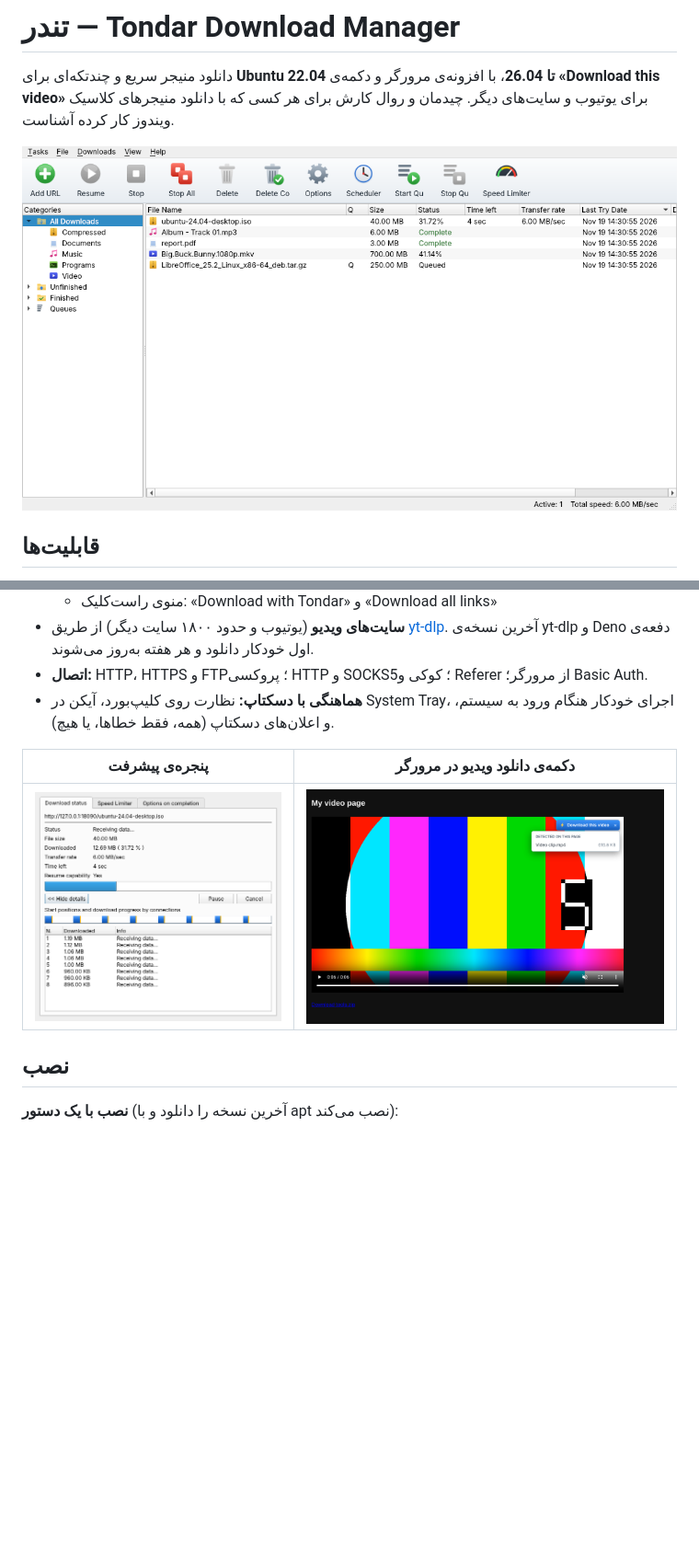
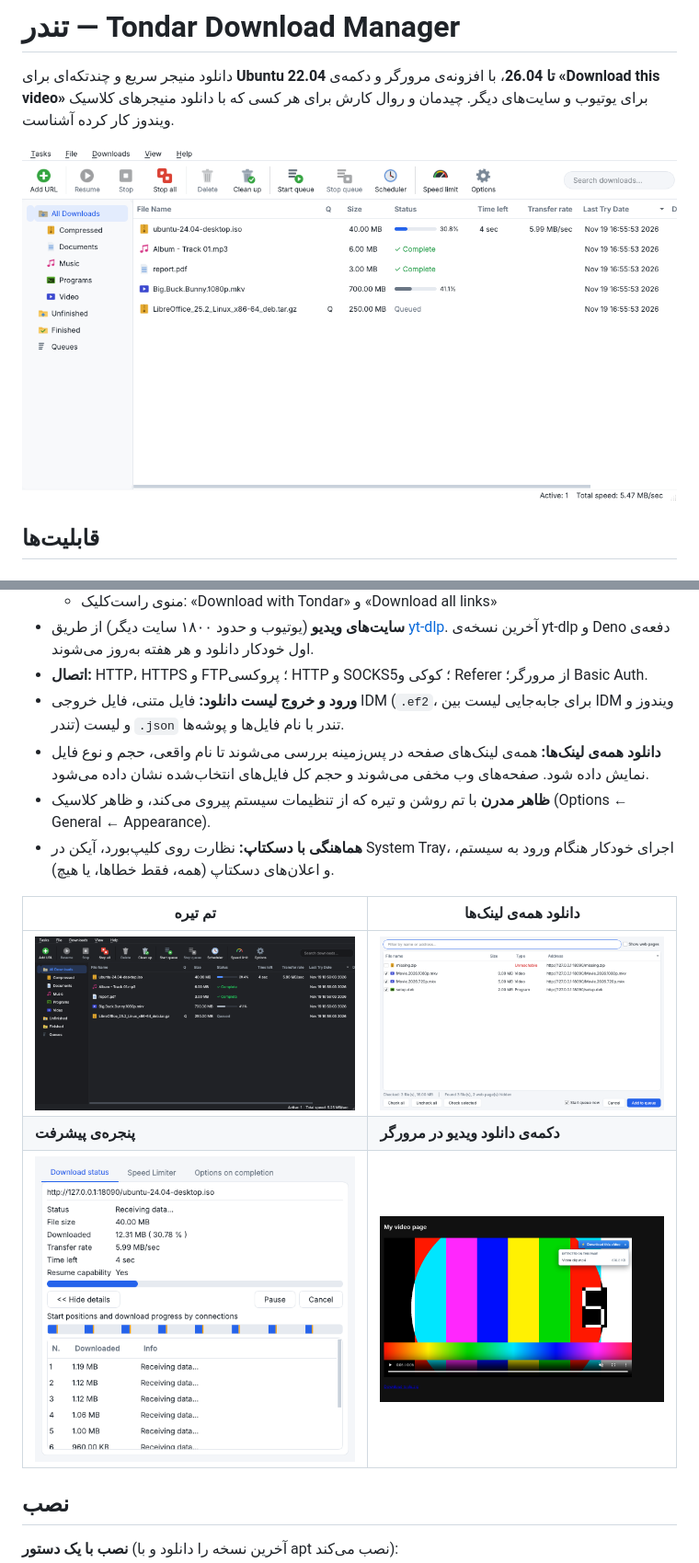
Before and after one commit to Afsharidevops/tondar-download-manager, a Markdown page: README.fa.md, 2 parts joined by grey strips. Shown at 92% size. Drawn GitHub-style; pictures changed too: docs/screenshots/all-links.png (added), docs/screenshots/main-window-dark.png (added), docs/screenshots/main-window.png; blank space fills up the shorter version.

Commit message:
v1.1.0: modern light/dark UI, import/export lists (txt/ef2/json), size detection in Download all links

```diff
--- a/README.fa.md
+++ b/README.fa.md
@@ -29,12 +29,17 @@
   - منوی راست‌کلیک: «Download with Tondar» و «Download all links»
 - **سایت‌های ویدیو** (یوتیوب و حدود ۱۸۰۰ سایت دیگر) از طریق [yt-dlp](https://github.com/yt-dlp/yt-dlp). آخرین نسخه‌ی yt-dlp و Deno دفعه‌ی اول خودکار دانلود و هر هفته به‌روز می‌شوند.
 - **اتصال:** HTTP، HTTPS و FTP؛ پروکسی HTTP و SOCKS5؛ کوکی و Referer از مرورگر؛ Basic Auth.
+- **ورود و خروج لیست دانلود:** فایل متنی، فایل خروجی IDM (`.ef2`، برای جابه‌جایی لیست بین IDM ویندوز و تندر) و لیست `.json` تندر با نام فایل‌ها و پوشه‌ها.
+- **دانلود همه‌ی لینک‌ها:** همه‌ی لینک‌های صفحه در پس‌زمینه بررسی می‌شوند تا نام واقعی، حجم و نوع فایل نمایش داده شود. صفحه‌های وب مخفی می‌شوند و حجم کل فایل‌های انتخاب‌شده نشان داده می‌شود.
+- **ظاهر مدرن** با تم روشن و تیره که از تنظیمات سیستم پیروی می‌کند، و ظاهر کلاسیک (Options ← General ← Appearance).
 - **هماهنگی با دسکتاپ:** نظارت روی کلیپ‌بورد، آیکن در System Tray، اجرای خودکار هنگام ورود به سیستم، و اعلان‌های دسکتاپ (همه، فقط خطاها، یا هیچ).
 
 </div>
 
-| پنجره‌ی پیشرفت | دکمه‌ی دانلود ویدیو در مرورگر |
+| تم تیره | دانلود همه‌ی لینک‌ها |
 |---|---|
+| ![Dark theme](docs/screenshots/main-window-dark.png) | ![All links](docs/screenshots/all-links.png) |
+| **پنجره‌ی پیشرفت** | **دکمه‌ی دانلود ویدیو در مرورگر** |
 | ![Progress](docs/screenshots/progress.png) | ![Video panel](docs/screenshots/video-panel.png) |
 
 <div dir="rtl">
```
Also changed, not shown: README.md (+6 -1 lines), docs/screenshots/file-info.png, docs/screenshots/options.png, 11 other files.
